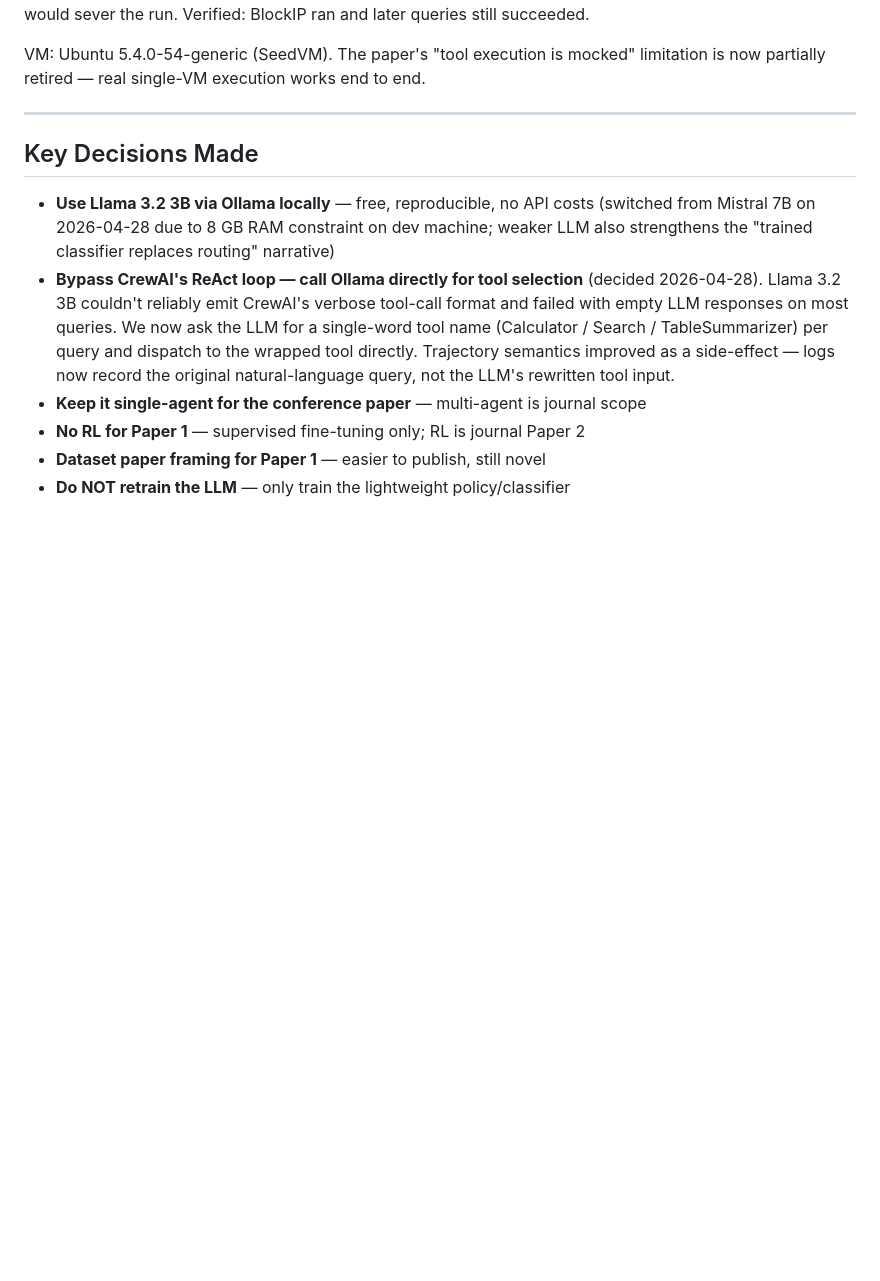
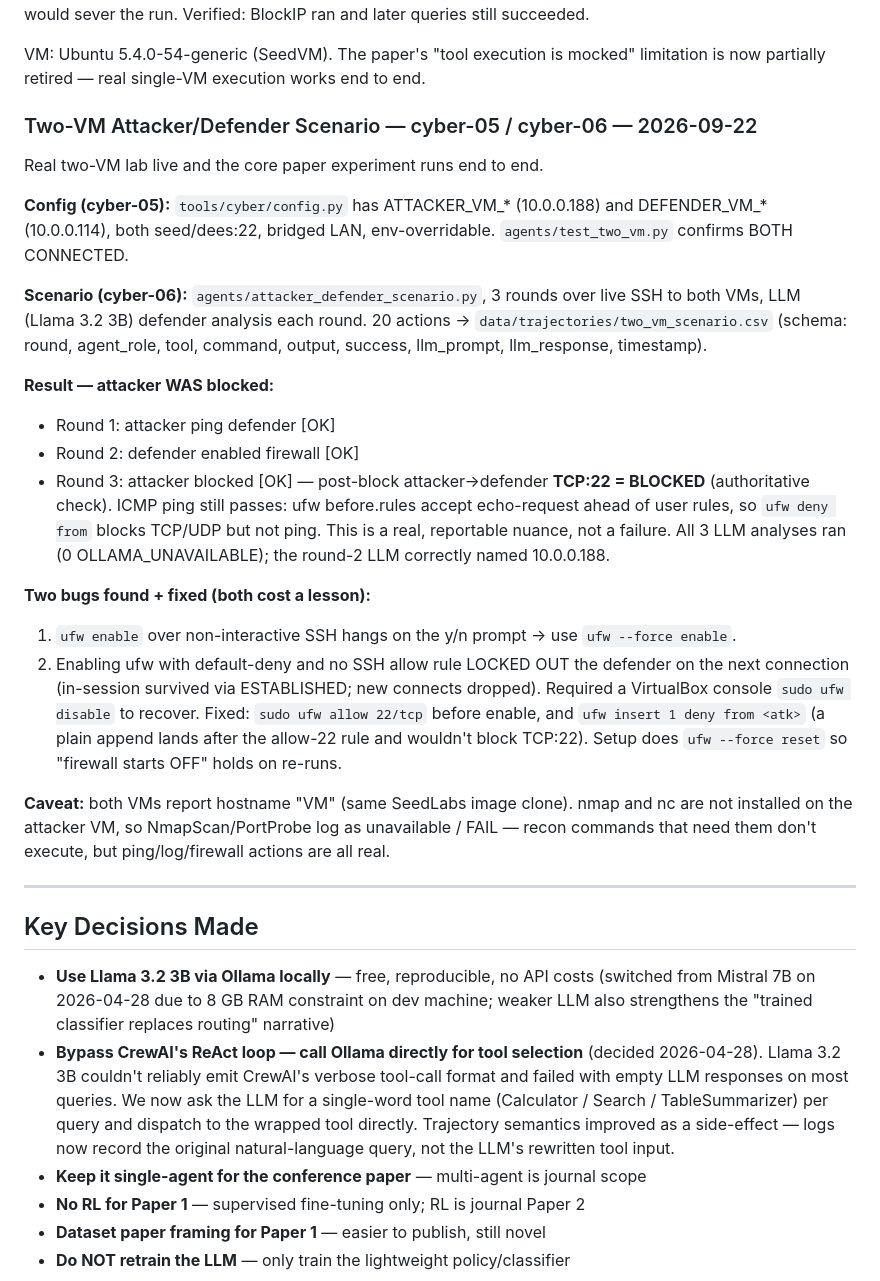
Before and after one commit to Kranthisai07/Agent-Lens, a Markdown page: MEMORY.md, the part around the change. GitHub-like rendering; blank space fills up the shorter version.

Commit message:
cyber-06: record two-VM scenario result in MEMORY.md and IMPLEMENTATION.md
Two-VM attacker/defender scenario ran successfully. Round 3: attacker WAS
blocked (post-block TCP:22 BLOCKED; ICMP ping still passes as ufw permits
echo). Logged the two ufw lessons (lockout, insert-vs-append) and the
same-image/nmap-absent caveats.

Co-Authored-By: Claude Opus 4.8 <noreply@anthropic.com>

```diff
--- a/MEMORY.md
+++ b/MEMORY.md
@@ -473,6 +473,44 @@ Verified: BlockIP ran and later queries still succeeded.
 VM: Ubuntu 5.4.0-54-generic (SeedVM). The paper's "tool execution is mocked"
 limitation is now partially retired — real single-VM execution works end to end.
 
+
+### Two-VM Attacker/Defender Scenario — cyber-05 / cyber-06 — 2026-09-22
+
+Real two-VM lab live and the core paper experiment runs end to end.
+
+**Config (cyber-05):** `tools/cyber/config.py` has ATTACKER_VM_* (10.0.0.188)
+and DEFENDER_VM_* (10.0.0.114), both seed/dees:22, bridged LAN, env-overridable.
+`agents/test_two_vm.py` confirms BOTH CONNECTED.
+
+**Scenario (cyber-06):** `agents/attacker_defender_scenario.py`, 3 rounds over
+live SSH to both VMs, LLM (Llama 3.2 3B) defender analysis each round. 20 actions
+-> `data/trajectories/two_vm_scenario.csv` (schema: round, agent_role, tool,
+command, output, success, llm_prompt, llm_response, timestamp).
+
+**Result — attacker WAS blocked:**
+- Round 1: attacker ping defender [OK]
+- Round 2: defender enabled firewall [OK]
+- Round 3: attacker blocked [OK] — post-block attacker->defender **TCP:22 =
+  BLOCKED** (authoritative check). ICMP ping still passes: ufw before.rules
+  accept echo-request ahead of user rules, so `ufw deny from` blocks TCP/UDP but
+  not ping. This is a real, reportable nuance, not a failure. All 3 LLM analyses
+  ran (0 OLLAMA_UNAVAILABLE); the round-2 LLM correctly named 10.0.0.188.
+
+**Two bugs found + fixed (both cost a lesson):**
+1. `ufw enable` over non-interactive SSH hangs on the y/n prompt -> use
+   `ufw --force enable`.
+2. Enabling ufw with default-deny and no SSH allow rule LOCKED OUT the defender
+   on the next connection (in-session survived via ESTABLISHED; new connects
+   dropped). Required a VirtualBox console `sudo ufw disable` to recover. Fixed:
+   `sudo ufw allow 22/tcp` before enable, and `ufw insert 1 deny from <atk>`
+   (a plain append lands after the allow-22 rule and wouldn't block TCP:22).
+   Setup does `ufw --force reset` so "firewall starts OFF" holds on re-runs.
+
+**Caveat:** both VMs report hostname "VM" (same SeedLabs image clone). nmap and
+nc are not installed on the attacker VM, so NmapScan/PortProbe log as unavailable
+/ FAIL — recon commands that need them don't execute, but ping/log/firewall
+actions are all real.
+
 ---
 
 ## Key Decisions Made
```
Also changed, not shown: IMPLEMENTATION.md (+9 -1 lines).
